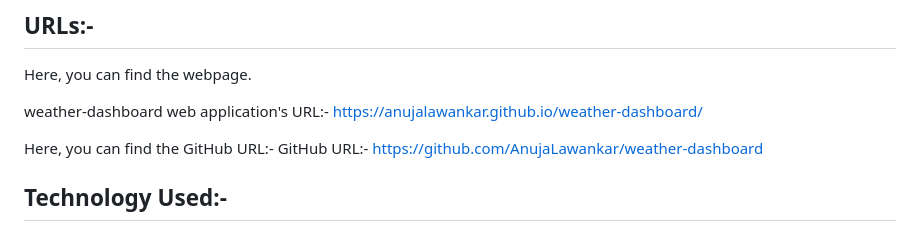
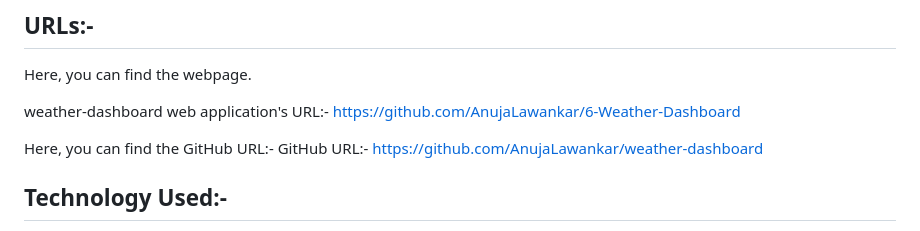
Before and after one commit to AnujaLawankar/6-Weather-Dashboard, a Markdown page: README.md, the part around the change. GitHub-like rendering.

Commit message:
Updated deployment  URL

```diff
--- a/README.md
+++ b/README.md
@@ -76,7 +76,7 @@ Here, you can find the webpage.
 
 
 weather-dashboard web application's URL:-
- https://anujalawankar.github.io/weather-dashboard/
+https://github.com/AnujaLawankar/6-Weather-Dashboard
 
 
 
```
